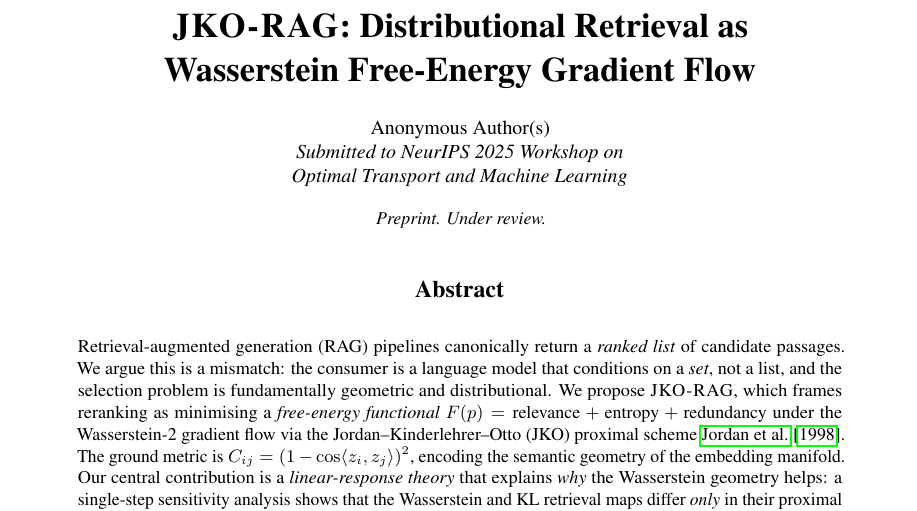
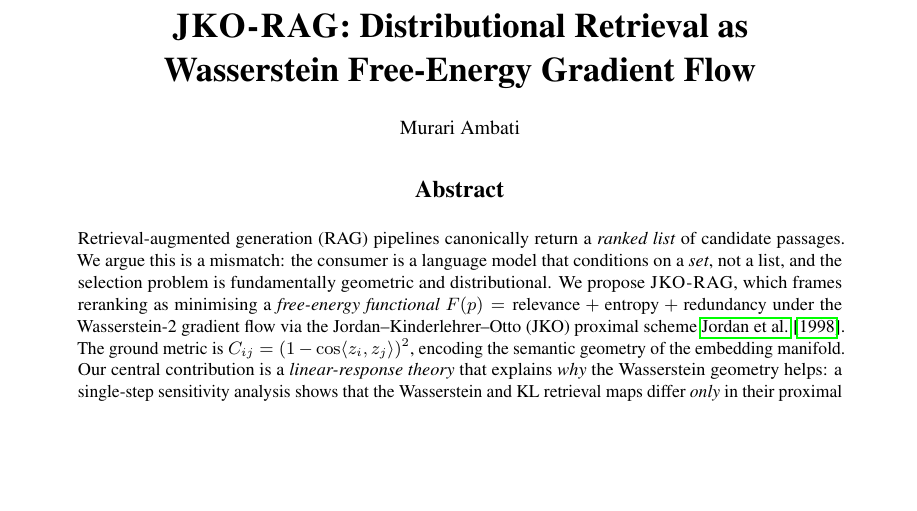
Before and after one commit to MurariAmbati/jko-rag, a LaTeX paper (paper/main.tex, which reads paper/neurips_2024.sty): part of page 1 of 12, cut so that both start at the same text, the shorter picture padded with empty space. Compiled offline with pdfLaTeX.

Commit message:
De-anonymize author block; clean title (remove duplicate preprint marker)
- main.tex: replace "Anonymous Author(s) / Submitted to NeurIPS 2025 Workshop on
  Optimal Transport and Machine Learning" author block with named author.
- neurips_2024.sty: drop the under-author "Preprint. Under review." line from
  \@maketitle (it duplicated the page header); title block is now Title + Author.
- Compiles to 12 pages.

Co-Authored-By: Claude Opus 4.8 <noreply@anthropic.com>

```diff
--- a/paper/main.tex
+++ b/paper/main.tex
@@ -51,9 +51,7 @@
        Wasserstein Free-Energy Gradient Flow}
 
 \author{%
-  Anonymous Author(s) \\
-  \textit{Submitted to NeurIPS 2025 Workshop on \\
-  Optimal Transport and Machine Learning}
+  Murari Ambati
 }
 
 \begin{document}
--- a/paper/neurips_2024.sty
+++ b/paper/neurips_2024.sty
@@ -99,8 +99,6 @@
     {\LARGE\bfseries\@title\par}%
     \vskip 1em%
     {\normalsize\centering\@author\par}%
-    \vskip 0.5em%
-    {\small\textit{\@neuripsmark}}%
   \end{center}%
   \par\vskip 1em}
 
```
